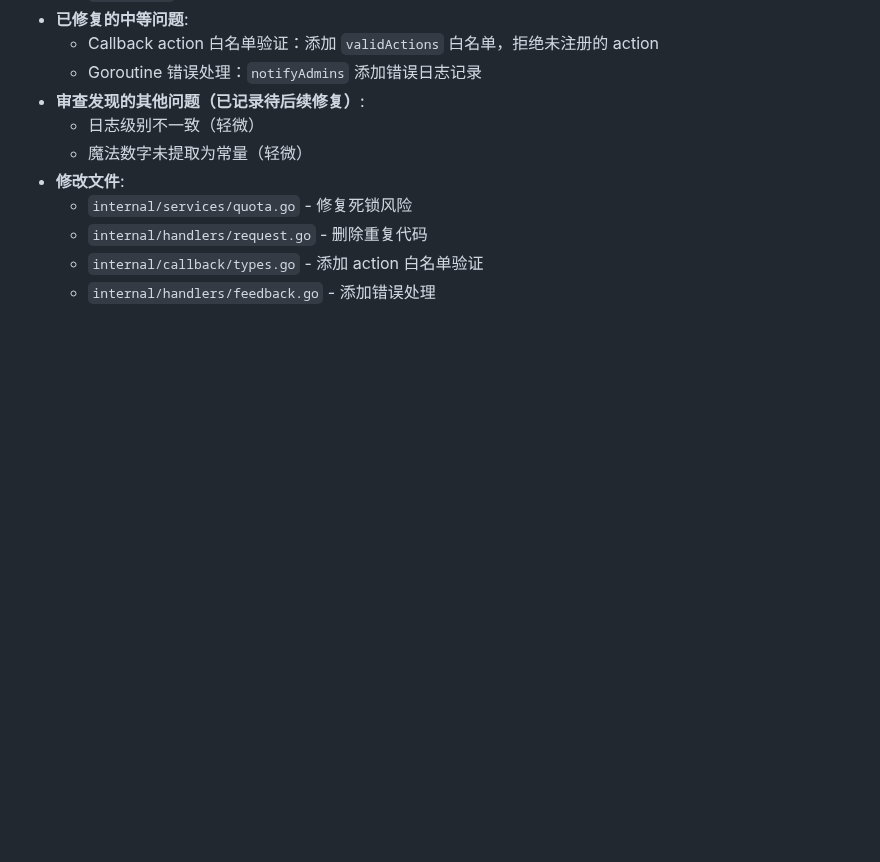
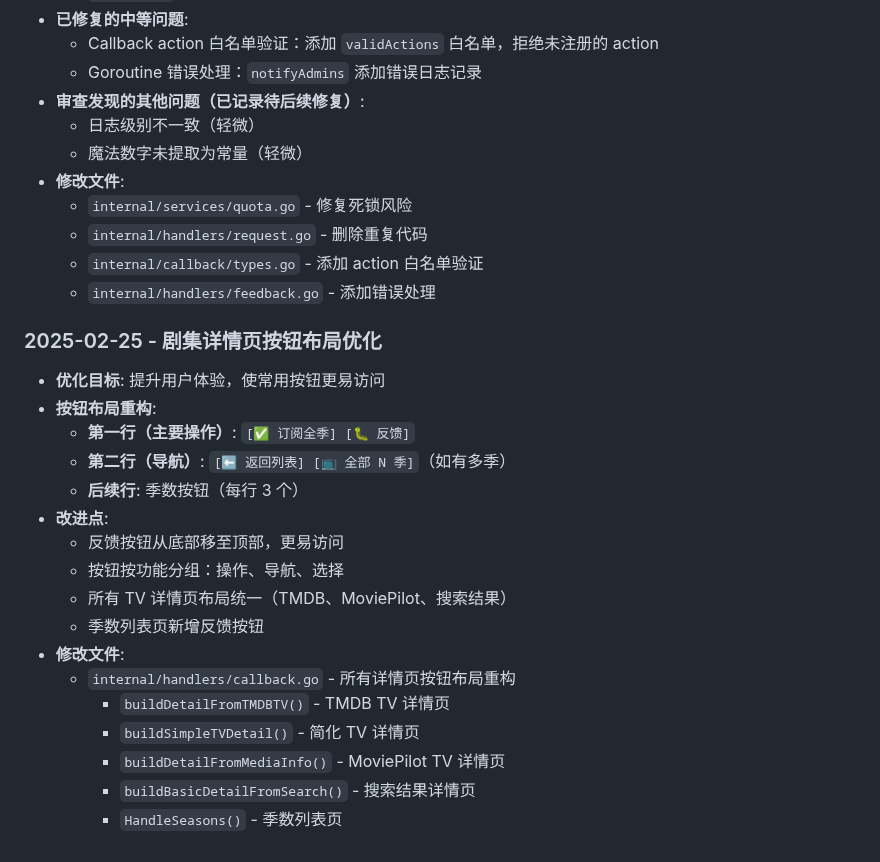
Before and after one commit to xzb177/YiMao, a Markdown page: ai.md, the part around the change. GitHub-like rendering; blank space fills up the shorter version.

Commit message:
docs: 记录剧集详情页按钮布局优化
- 反馈按钮移至第一行，更易访问
- 按钮按功能分组：操作、导航、选择
- 所有 TV 详情页布局统一

Co-Authored-By: Claude Opus 4.6 (1M context) <noreply@anthropic.com>

```diff
--- a/ai.md
+++ b/ai.md
@@ -299,3 +299,22 @@ watchlist_add:{tmdbID}  # 加入片单
   - `internal/handlers/request.go` - 删除重复代码
   - `internal/callback/types.go` - 添加 action 白名单验证
   - `internal/handlers/feedback.go` - 添加错误处理
+
+### 2025-02-25 - 剧集详情页按钮布局优化
+- **优化目标**: 提升用户体验，使常用按钮更易访问
+- **按钮布局重构**:
+  - **第一行（主要操作）**: `[✅ 订阅全季] [🐛 反馈]`
+  - **第二行（导航）**: `[⬅️ 返回列表] [📺 全部 N 季]`（如有多季）
+  - **后续行**: 季数按钮（每行 3 个）
+- **改进点**:
+  - 反馈按钮从底部移至顶部，更易访问
+  - 按钮按功能分组：操作、导航、选择
+  - 所有 TV 详情页布局统一（TMDB、MoviePilot、搜索结果）
+  - 季数列表页新增反馈按钮
+- **修改文件**:
+  - `internal/handlers/callback.go` - 所有详情页按钮布局重构
+    - `buildDetailFromTMDBTV()` - TMDB TV 详情页
+    - `buildSimpleTVDetail()` - 简化 TV 详情页
+    - `buildDetailFromMediaInfo()` - MoviePilot TV 详情页
+    - `buildBasicDetailFromSearch()` - 搜索结果详情页
+    - `HandleSeasons()` - 季数列表页
```
